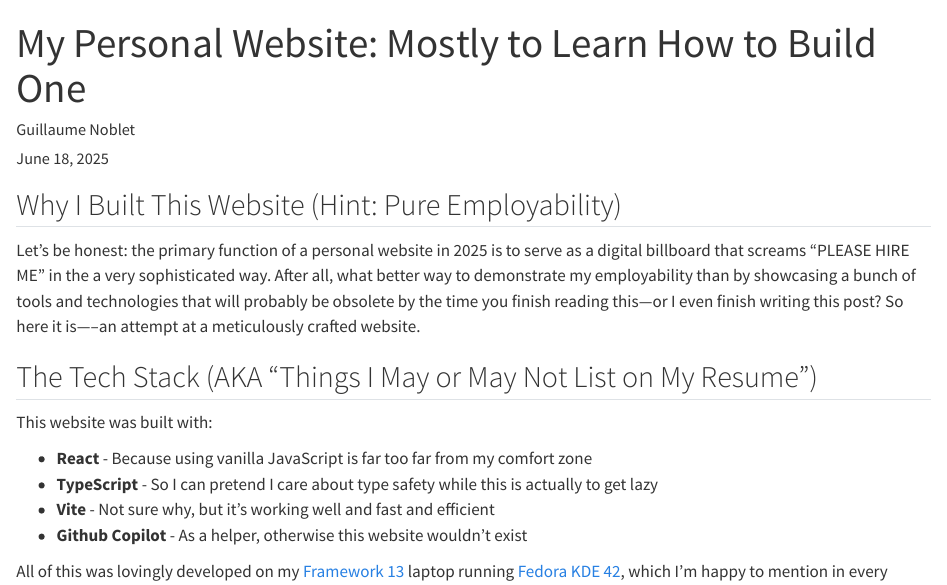
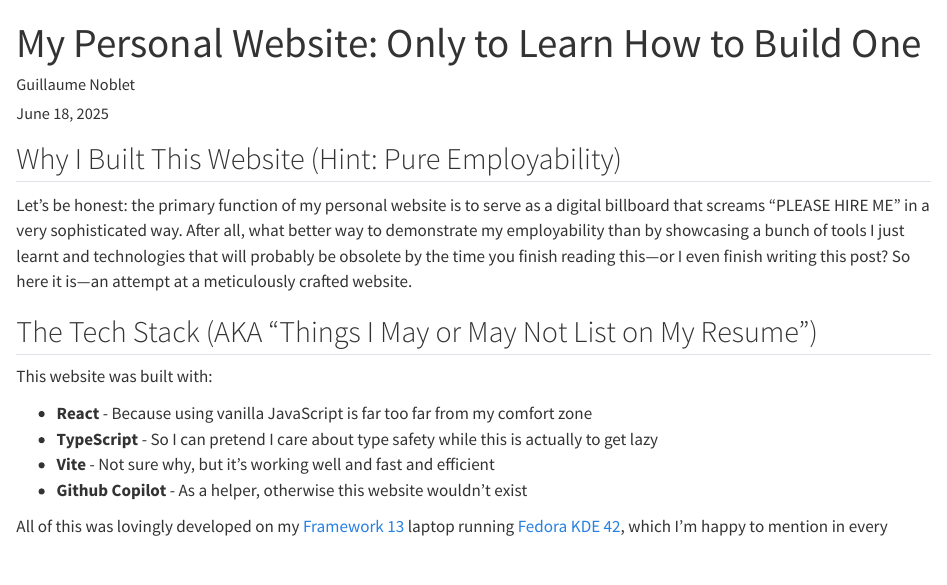
Before and after one commit to gnoblet/gnoblet.github.io, a Quarto document (src/content/quarto/a-personal-website.qmd): the page in a window 1100 px wide, from its top. Rendered offline with R 4.5, knitr and Pandoc in place of Quarto, with nearby package versions.

Commit message:
Update website post to clarify purpose and revise wording

```diff
--- a/src/content/quarto/a-personal-website.qmd
+++ b/src/content/quarto/a-personal-website.qmd
@@ -1,5 +1,5 @@
 ---
-title: "My Personal Website: Mostly to Learn How to Build One"
+title: "My Personal Website: Only to Learn How to Build One"
 author: "Guillaume Noblet"
 date: today
 categories: [React, Website, quarto, TypeScript]
@@ -32,7 +32,7 @@
 
 ## Why I Built This Website (Hint: Pure Employability)
 
-Let's be honest: the primary function of a personal website in 2025 is to serve as a digital billboard that screams "PLEASE HIRE ME" in the a very sophisticated way. After all, what better way to demonstrate my employability than by showcasing a bunch of tools and technologies that will probably be obsolete by the time you finish reading this---or I even finish writing this post? So here it is—--an attempt at a meticulously crafted website.
+Let's be honest: the primary function of my personal website is to serve as a digital billboard that screams "PLEASE HIRE ME" in a very sophisticated way. After all, what better way to demonstrate my employability than by showcasing a bunch of tools I just learnt and technologies that will probably be obsolete by the time you finish reading this---or I even finish writing this post? So here it is---an attempt at a meticulously crafted website.
 
 ## The Tech Stack (AKA "Things I May or May Not List on My Resume")
 
```
Also changed, not shown: .quarto-cache.json, src/content/quarto/a-personal-website.qmd (2 more changed lines), 1 other file.
